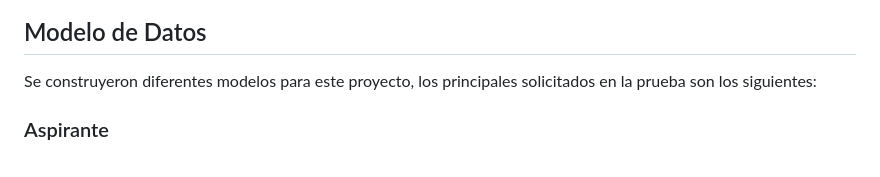
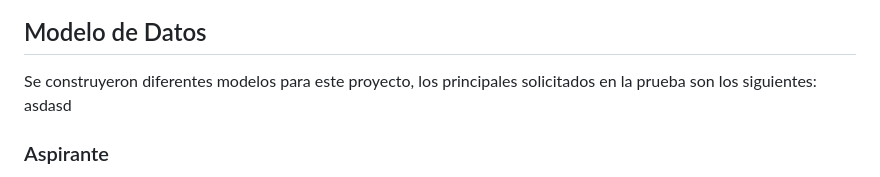
Before and after one commit to henry8812/PT, a Markdown page: Readme.md, the part around the change. Rendered like a GitHub page.

```diff
--- a/Readme.md
+++ b/Readme.md
@@ -11,7 +11,7 @@ Con el presente repositorio hago entrega de la prueba tecnica de .NET, teniendo
 ## Modelo de Datos
 
 Se construyeron diferentes modelos para este proyecto, los principales solicitados en la prueba son los siguientes:
-
+asdasd
 ### Aspirante
 - Datos básicos
 - Datos de contacto
```
